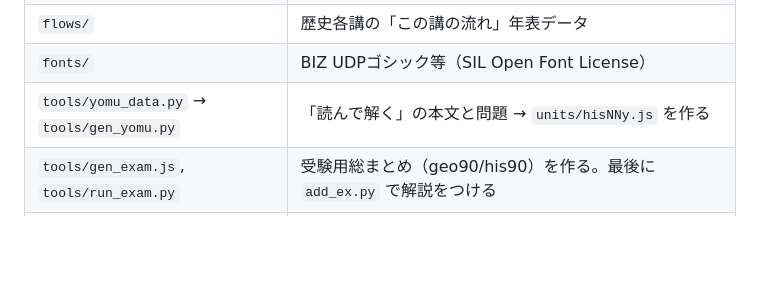
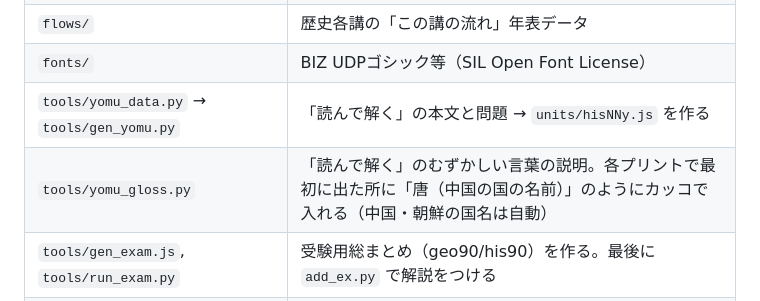
Before and after one commit to morihayashi-juku/shakai, a Markdown page: README.md, the part around the change. Rendered like a GitHub page; blank space fills up the shorter version.

Commit message:
READMEに言葉の説明のファイルを追記
Co-Authored-By: Claude Opus 5.5 <noreply@anthropic.com>
Claude-Session: https://claude.ai/code/session_01CvoBCgvPeAbgYhwyDkpfE1

```diff
--- a/README.md
+++ b/README.md
@@ -25,6 +25,7 @@
 | `flows/` | 歴史各講の「この講の流れ」年表データ |
 | `fonts/` | BIZ UDPゴシック等（SIL Open Font License） |
 | `tools/yomu_data.py` → `tools/gen_yomu.py` | 「読んで解く」の本文と問題 → `units/hisNNy.js` を作る |
+| `tools/yomu_gloss.py` | 「読んで解く」のむずかしい言葉の説明。各プリントで最初に出た所に「唐（中国の国の名前）」のようにカッコで入れる（中国・朝鮮の国名は自動） |
 | `tools/gen_exam.js`, `tools/run_exam.py` | 受験用総まとめ（geo90/his90）を作る。最後に `add_ex.py` で解説をつける |
 | `tools/ex_final.json`, `tools/exfix/`, `tools/merge_ex.py` | 総まとめの解説（自動抽出＋手直し） |
 | `tools/*check*.py`, `tools/readtest*.py` | 印刷のはみ出し・答えの一致・スマホ表示の確認用 |
```
